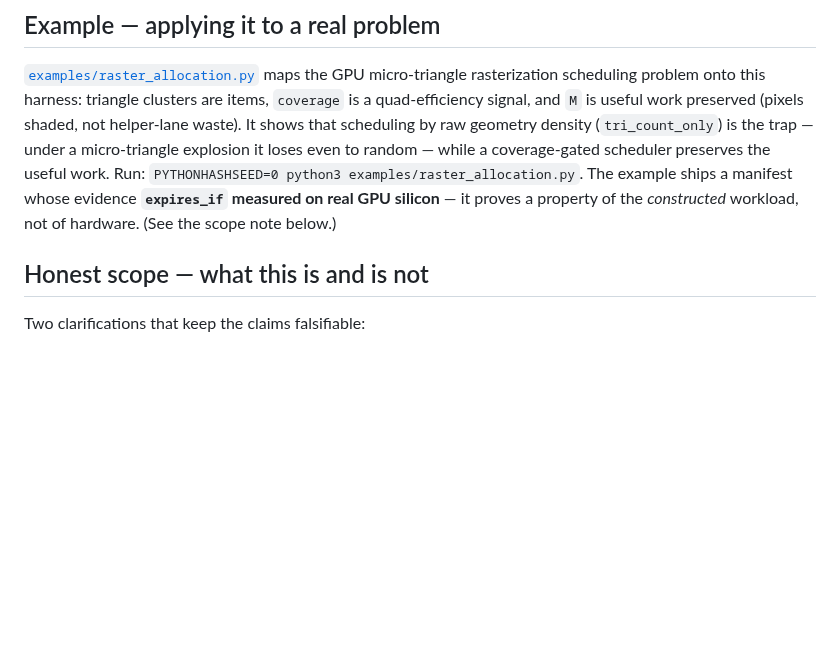
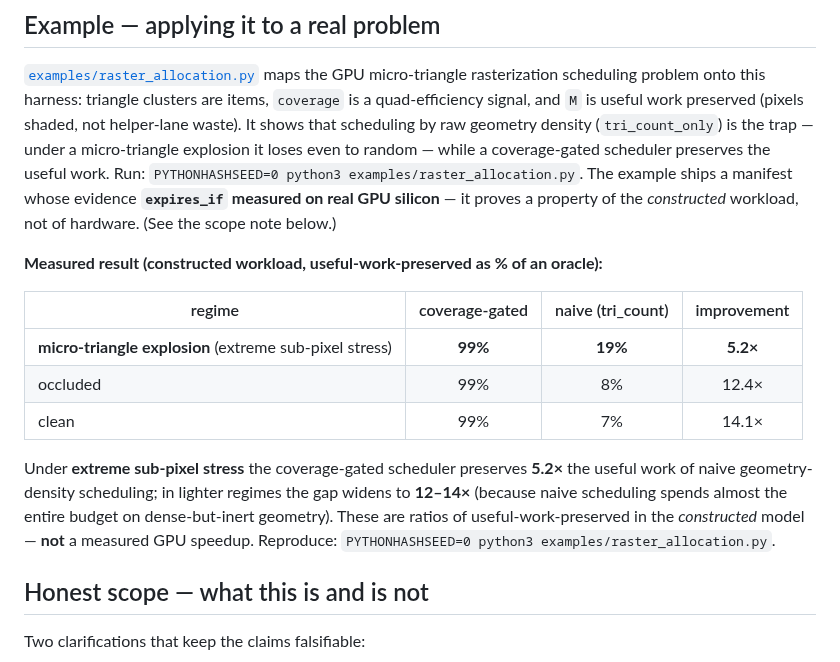
Before and after one commit to Dedoc-9/Dentatus, a Markdown page: toolkit/README.md, the part around the change. Drawn GitHub-style; blank space fills up the shorter version.

```diff
--- a/toolkit/README.md
+++ b/toolkit/README.md
@@ -355,6 +355,20 @@ explosion it loses even to random — while a coverage-gated scheduler preserves
 **`expires_if` measured on real GPU silicon** — it proves a property of the *constructed* workload, not
 of hardware. (See the scope note below.)
 
+**Measured result (constructed workload, useful-work-preserved as % of an oracle):**
+
+| regime                | coverage-gated | naive (tri_count) | improvement |
+|-----------------------|:--------------:|:-----------------:|:-----------:|
+| **micro-triangle explosion** (extreme sub-pixel stress) | **99%** | **19%** | **5.2×** |
+| occluded              | 99%            | 8%                | 12.4×       |
+| clean                 | 99%            | 7%                | 14.1×       |
+
+Under **extreme sub-pixel stress** the coverage-gated scheduler preserves **5.2×** the useful work of
+naive geometry-density scheduling; in lighter regimes the gap widens to **12–14×** (because naive
+scheduling spends almost the entire budget on dense-but-inert geometry). These are ratios of
+useful-work-preserved in the *constructed* model — **not** a measured GPU speedup. Reproduce:
+`PYTHONHASHSEED=0 python3 examples/raster_allocation.py`.
+
 ## Honest scope — what this is and is not
 
 Two clarifications that keep the claims falsifiable:
```
Also changed, not shown: README.md (+12 -0 lines).
